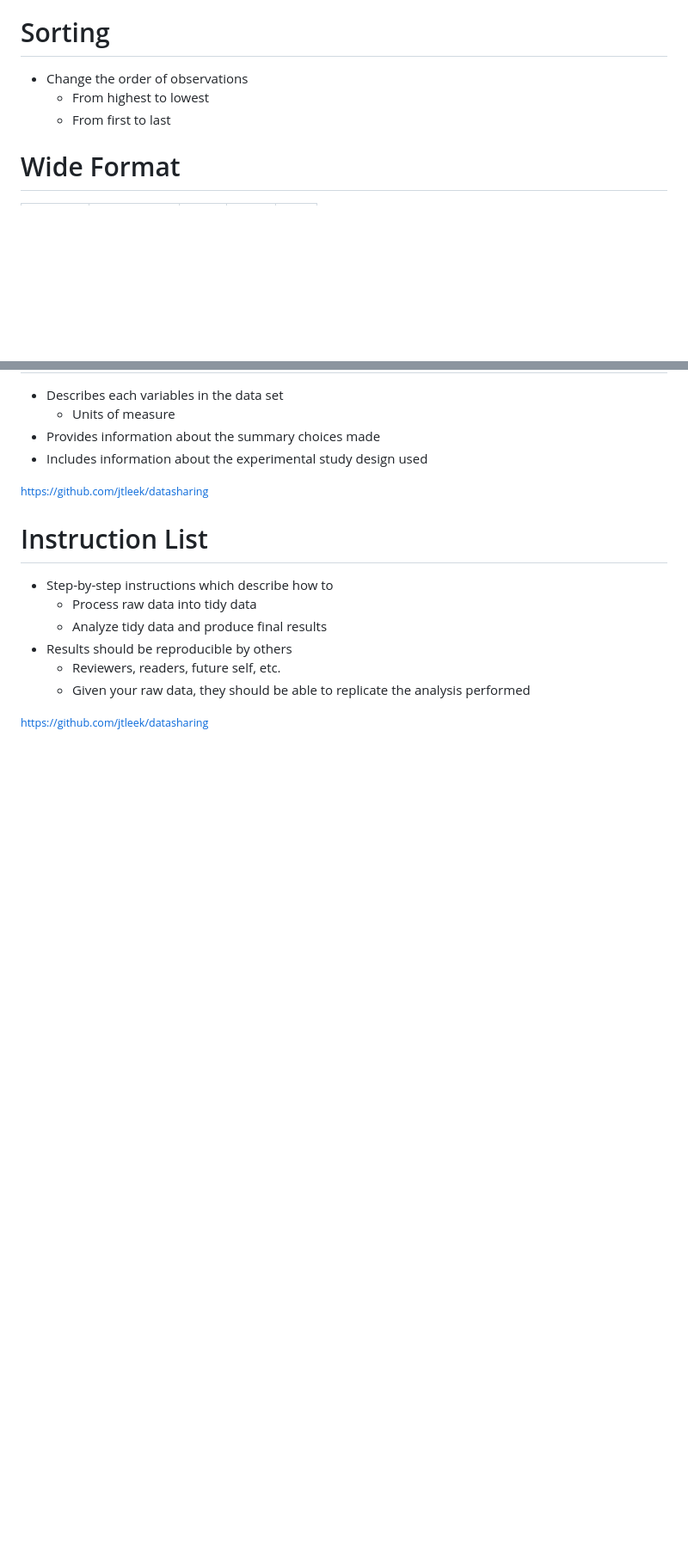
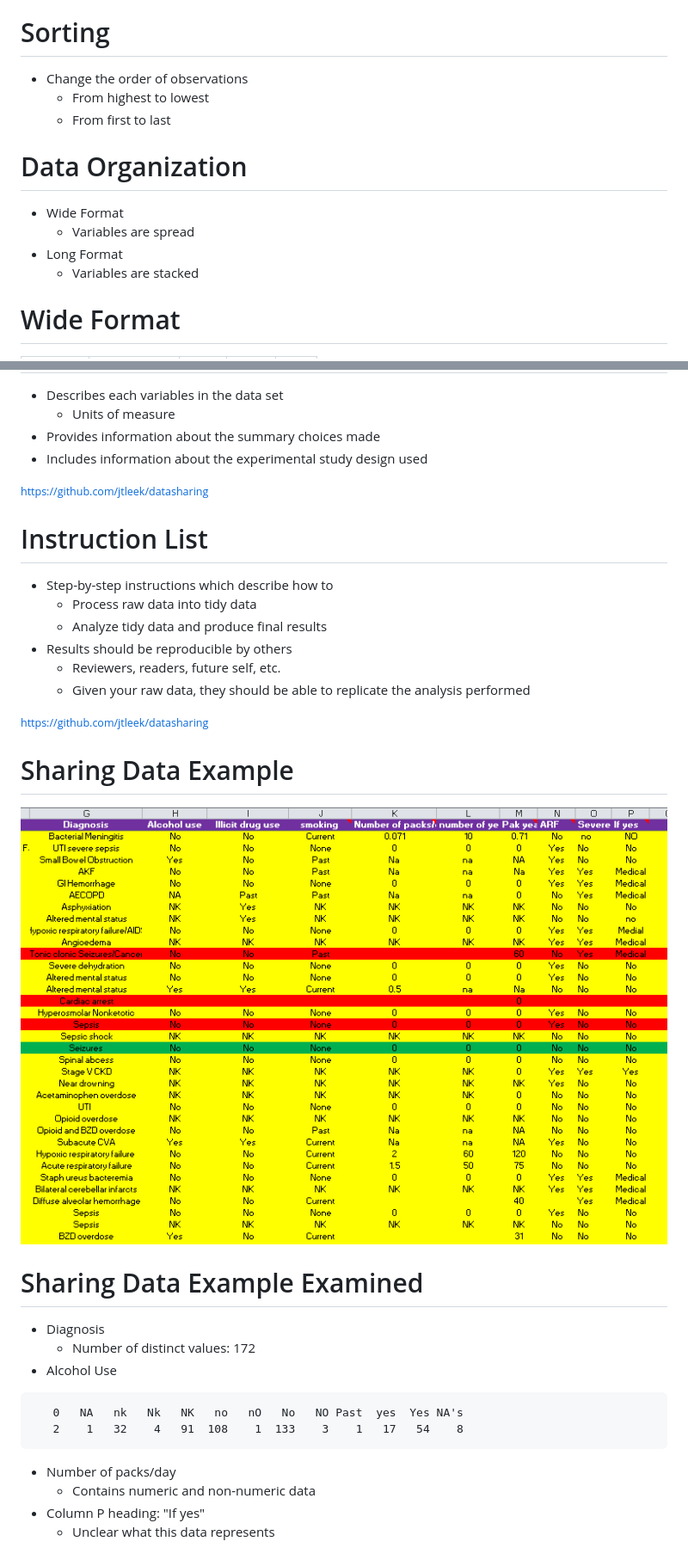
Before and after one commit to bgulbis/Resident_Data_Science, a Markdown page: lecture_04.md, 2 parts joined by grey strips. Shown: that part at 86% size. Drawn GitHub-style; pictures changed too: lecture_04-figure/data_sharing_messy.png (added); blank space fills up the shorter version.

Commit message:
add sharing data example

````diff
--- a/lecture_04.md
+++ b/lecture_04.md
@@ -48,6 +48,14 @@ Sorting
     - From highest to lowest
     - From first to last
 
+Data Organization
+========================================================
+
+* Wide Format
+    - Variables are spread
+* Long Format
+    - Variables are stacked
+
 Wide Format
 ========================================================
 
@@ -105,3 +131,28 @@ Instruction List
     - Given your raw data, they should be able to replicate the analysis performed
 
 <small>https://github.com/jtleek/datasharing</small>
+
+Sharing Data Example
+========================================================
+
+![messy shared data](lecture_04-figure/data_sharing_messy.png)
+
+Sharing Data Example Examined
+========================================================
+
+
+
+* Diagnosis
+    - Number of distinct values: 172
+* Alcohol Use
+
+
+```
+   0   NA   nk   Nk   NK   no   nO   No   NO Past  yes  Yes NA's
+   2    1   32    4   91  108    1  133    3    1   17   54    8
+```
+
+* Number of packs/day
+    - Contains numeric and non-numeric data
+* Column P heading: "If yes"
+    - Unclear what this data represents
````
Also changed, not shown: other parts of lecture_04.md (+18 -0 lines), 2 other files.
